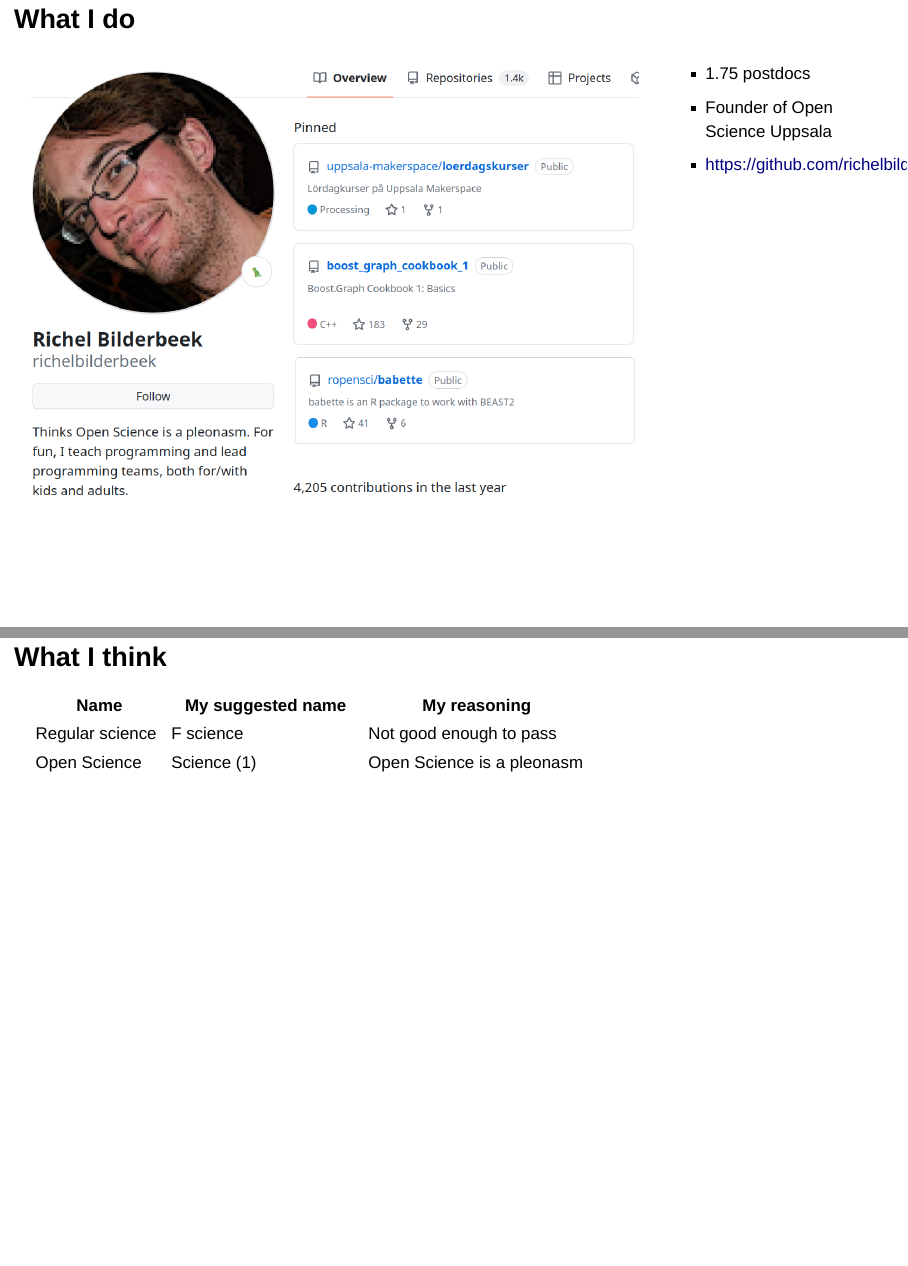
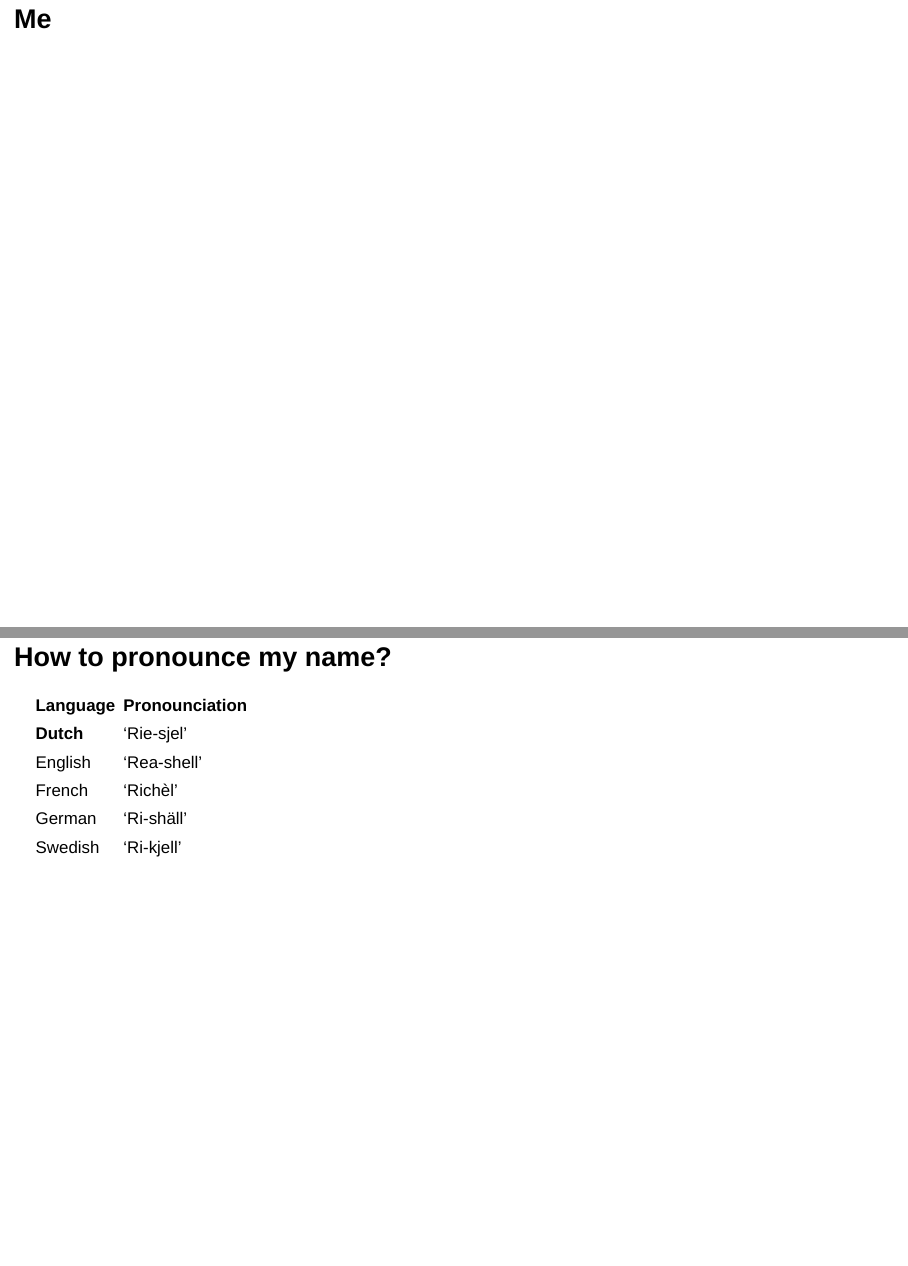
Before and after one commit to richelbilderbeek/open_science_presentation_enlight_20240228, a Quarto document (presentation.qmd): pages 5 and 6 of 46 before the commit and pages 5 and 6 of 48 after it, joined at a grey line. Rendered offline with R 4.5, knitr and Pandoc in place of Quarto, with nearby package versions; drawn as Slidy slides in place of the format the file asks for.

Commit message:
Add pronounciation

```diff
--- a/presentation.qmd
+++ b/presentation.qmd
@@ -30,4 +30,12 @@
 -   Open Science insights from a literature search
 -   Open Science insights from talks
 
-# What I do
+# Me
+
+## How to pronounce my name?
+
+| Language  | Pronounciation |
+|-----------|----------------|
+| **Dutch** | 'Rie-sjel'     |
+| English   | 'Rea-shell'    |
+| French    | 'Richèl'       |
```
Also changed, not shown: presentation.html, presentation.qmd (5 more changed lines).
